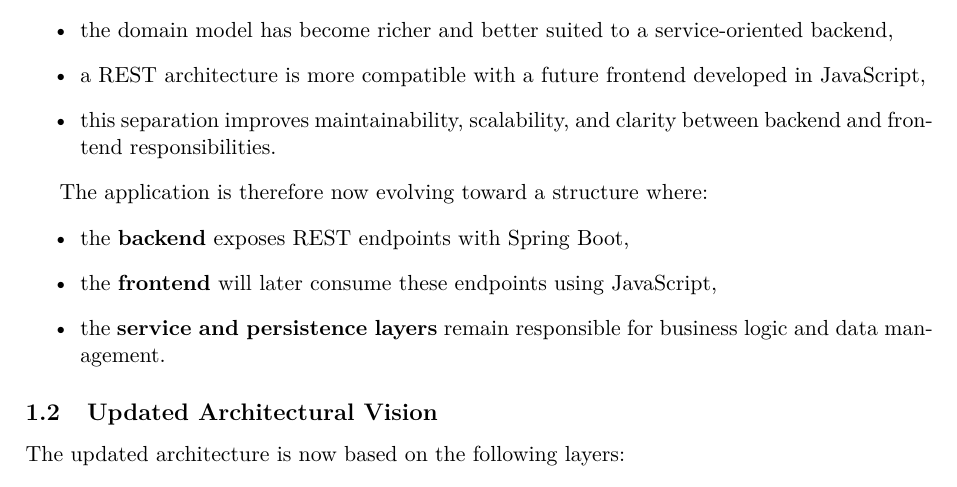
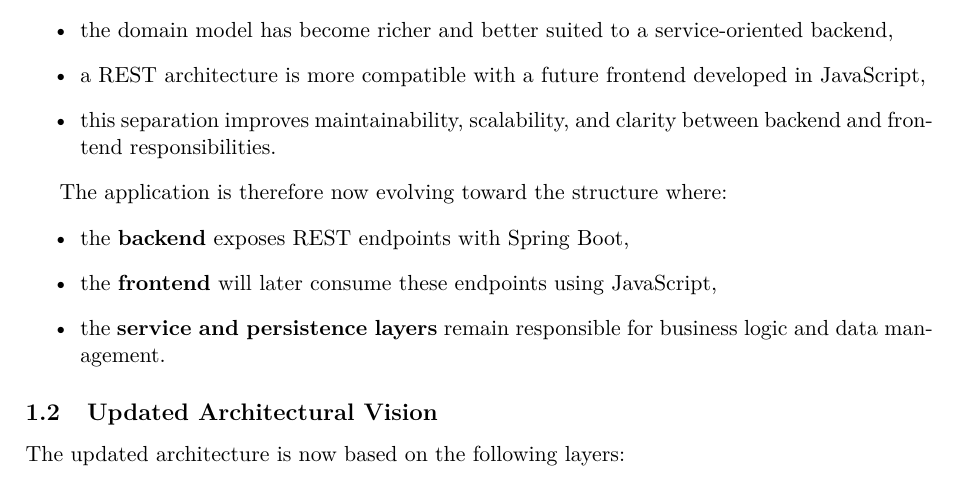
Before and after one commit to Trabelsi1/Lie-Detector-, a LaTeX document (iteration_report.tex): part of page 2 of 6, cut so that both start at the same text. Compiled offline with pdfLaTeX.

Commit message:
Deuxieme itération

```diff
--- a/iteration_report.tex
+++ b/iteration_report.tex
@@ -60,7 +60,7 @@ This change was motivated by several reasons:
     \item this separation improves maintainability, scalability, and clarity between backend and frontend responsibilities.
 \end{itemize}
 
-The application is therefore now evolving toward a structure where:
+The application is therefore now evolving toward the structure where:
 \begin{itemize}
     \item the \textbf{backend} exposes REST endpoints with Spring Boot,
     \item the \textbf{frontend} will later consume these endpoints using JavaScript,
```
Also changed, not shown: 1 other file.
